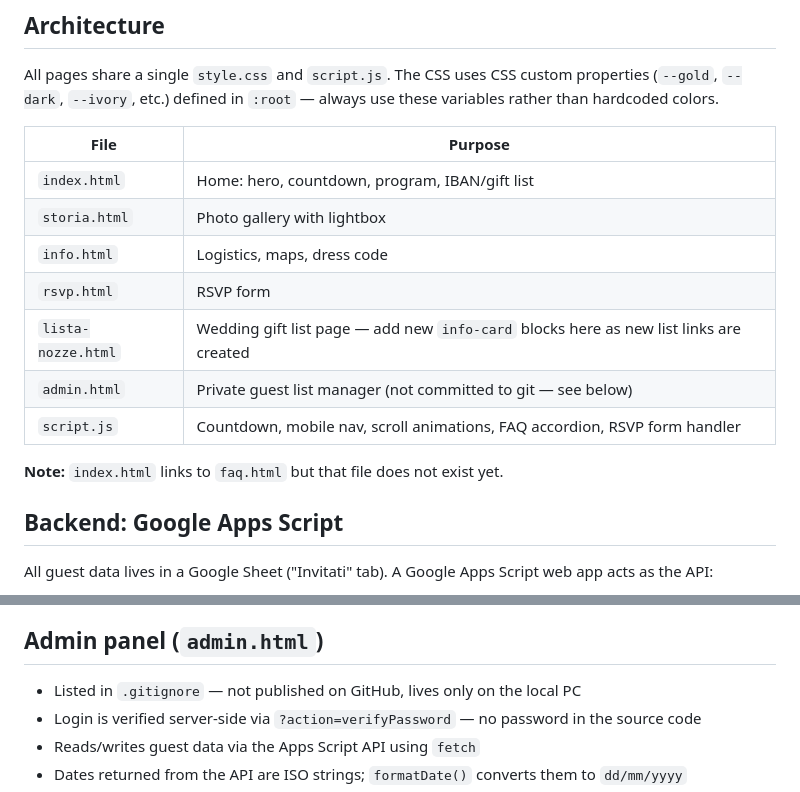
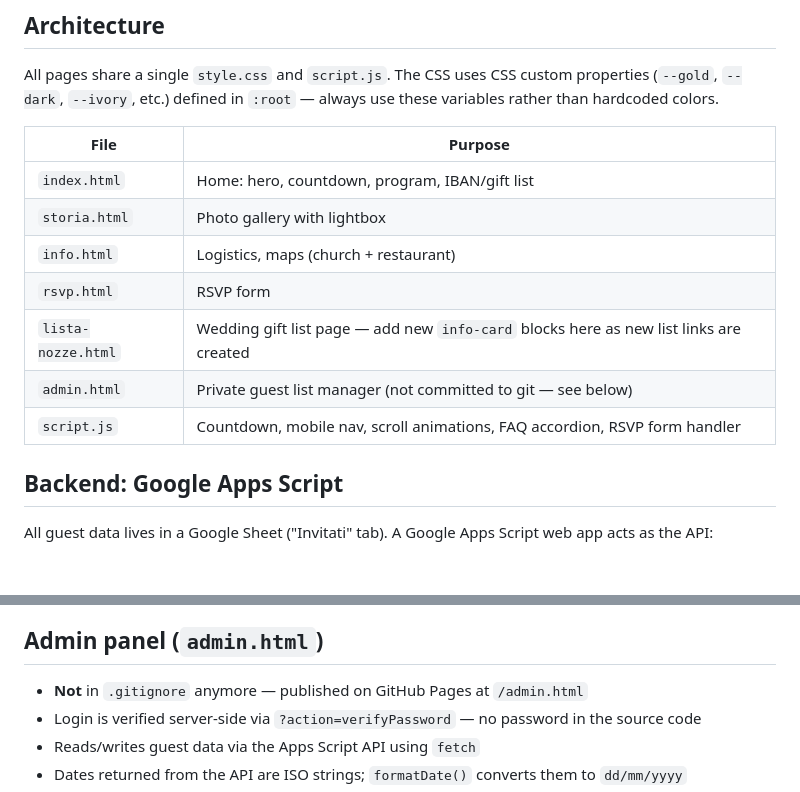
Before and after one commit to gborchielli95/matrimonio, a Markdown page: CLAUDE.md, 2 parts joined by grey strips. Rendered like a GitHub page; blank space fills up the shorter version.

Commit message:
aggiorna CLAUDE.md

```diff
--- a/CLAUDE.md
+++ b/CLAUDE.md
@@ -14,13 +14,12 @@ All pages share a single `style.css` and `script.js`. The CSS uses CSS custom pr
 |------|---------|
 | `index.html` | Home: hero, countdown, program, IBAN/gift list |
 | `storia.html` | Photo gallery with lightbox |
-| `info.html` | Logistics, maps, dress code |
+| `info.html` | Logistics, maps (church + restaurant) |
 | `rsvp.html` | RSVP form |
 | `lista-nozze.html` | Wedding gift list page — add new `info-card` blocks here as new list links are created |
 | `admin.html` | Private guest list manager (not committed to git — see below) |
 | `script.js` | Countdown, mobile nav, scroll animations, FAQ accordion, RSVP form handler |
 
-**Note:** `index.html` links to `faq.html` but that file does not exist yet.
 
 ## Backend: Google Apps Script
 
@@ -39,7 +38,7 @@ After any change to the Apps Script code, a new deployment must be created (Eseg
 
 ## Admin panel (`admin.html`)
 
-- Listed in `.gitignore` — not published on GitHub, lives only on the local PC
+- **Not** in `.gitignore` anymore — published on GitHub Pages at `/admin.html`
 - Login is verified server-side via `?action=verifyPassword` — no password in the source code
 - Reads/writes guest data via the Apps Script API using `fetch`
 - Dates returned from the API are ISO strings; `formatDate()` converts them to `dd/mm/yyyy`
```
